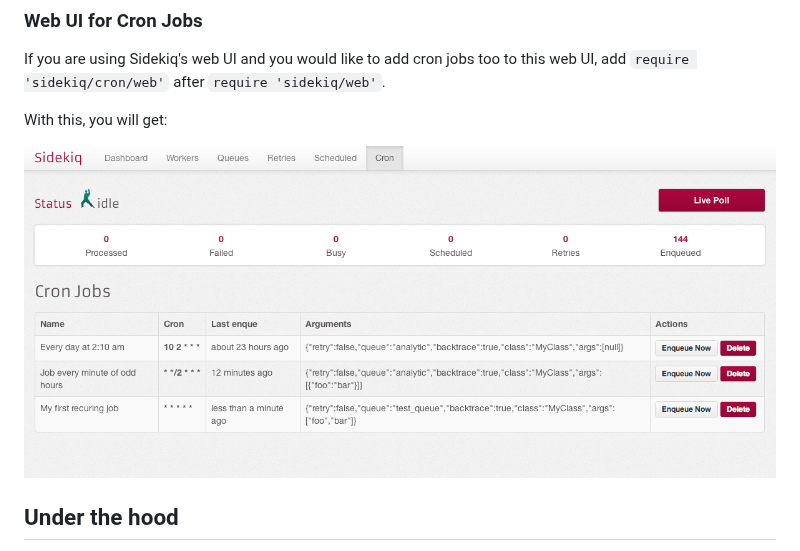
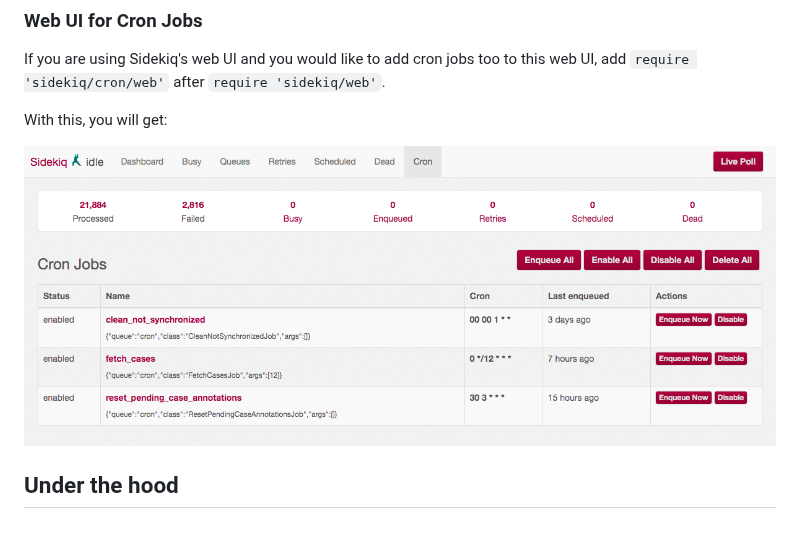
Before and after one commit to sidekiq-cron/sidekiq-cron, a Markdown page: README.md, the part around the change. Drawn GitHub-style; pictures changed too: examples/web-cron-ui.jpeg (added), examples/web-cron-ui.png (deleted).

Commit message:
[docs] update web ui example

```diff
--- a/README.md
+++ b/README.md
@@ -321,8 +321,7 @@ add `require 'sidekiq/cron/web'` after `require 'sidekiq/web'`.
 
 With this, you will get:
 
-![Web UI](examples/web-cron-ui.png)
-
+![Web UI](examples/web-cron-ui.jpeg)
 
 ## Under the hood
 
```
Also changed, not shown: 2 other files.
